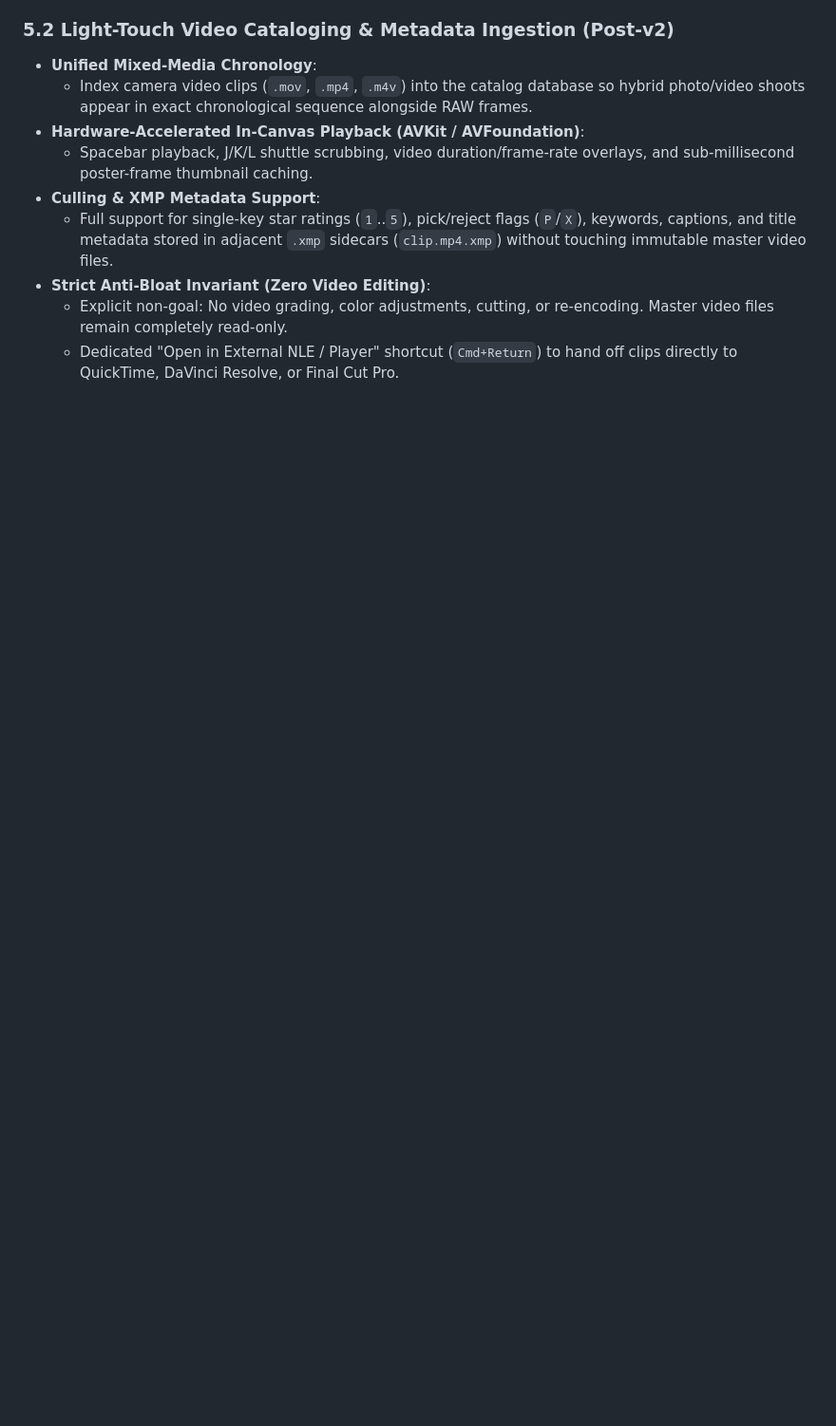
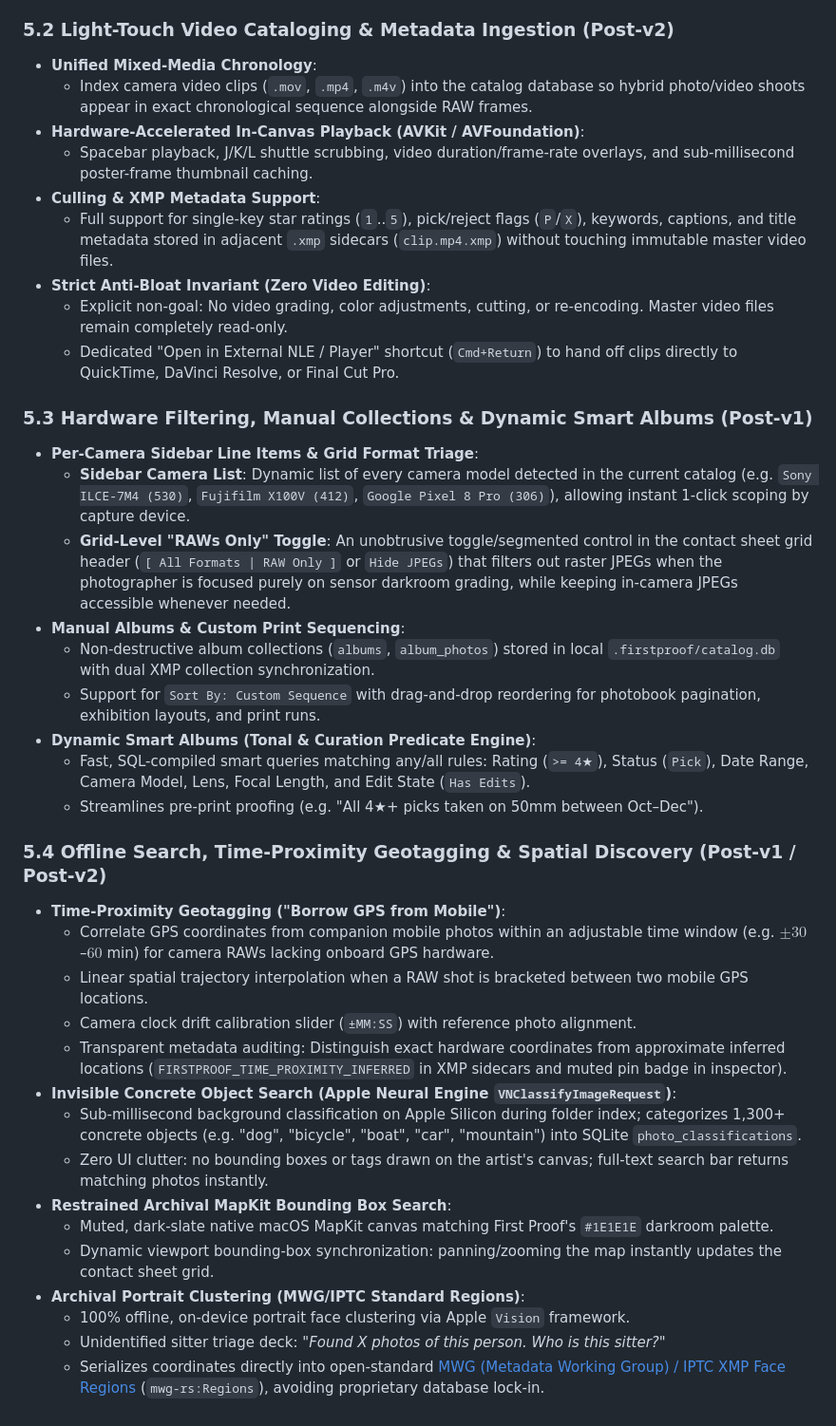
Before and after one commit to blikkie/firstproof, a Markdown page: docs/roadmap/backlog.md, the part around the change. Shown at 95% size. GitHub-like rendering; blank space fills up the shorter version.

Commit message:
docs(roadmap): add camera filtering, albums, proximity geotagging, and offline search

```diff
--- a/docs/roadmap/backlog.md
+++ b/docs/roadmap/backlog.md
@@ -146,3 +146,31 @@ This document strictly tracks pending and deferred features calibrated against o
 - **Strict Anti-Bloat Invariant (Zero Video Editing)**:
   - Explicit non-goal: No video grading, color adjustments, cutting, or re-encoding. Master video files remain completely read-only.
   - Dedicated "Open in External NLE / Player" shortcut (`Cmd+Return`) to hand off clips directly to QuickTime, DaVinci Resolve, or Final Cut Pro.
+
+### 5.3 Hardware Filtering, Manual Collections & Dynamic Smart Albums (Post-v1)
+- **Per-Camera Sidebar Line Items & Grid Format Triage**:
+  - **Sidebar Camera List**: Dynamic list of every camera model detected in the current catalog (e.g. `Sony ILCE-7M4 (530)`, `Fujifilm X100V (412)`, `Google Pixel 8 Pro (306)`), allowing instant 1-click scoping by capture device.
+  - **Grid-Level "RAWs Only" Toggle**: An unobtrusive toggle/segmented control in the contact sheet grid header (`[ All Formats | RAW Only ]` or `Hide JPEGs`) that filters out raster JPEGs when the photographer is focused purely on sensor darkroom grading, while keeping in-camera JPEGs accessible whenever needed.
+- **Manual Albums & Custom Print Sequencing**:
+  - Non-destructive album collections (`albums`, `album_photos`) stored in local `.firstproof/catalog.db` with dual XMP collection synchronization.
+  - Support for `Sort By: Custom Sequence` with drag-and-drop reordering for photobook pagination, exhibition layouts, and print runs.
+- **Dynamic Smart Albums (Tonal & Curation Predicate Engine)**:
+  - Fast, SQL-compiled smart queries matching any/all rules: Rating (`>= 4★`), Status (`Pick`), Date Range, Camera Model, Lens, Focal Length, and Edit State (`Has Edits`).
+  - Streamlines pre-print proofing (e.g. "All 4★+ picks taken on 50mm between Oct–Dec").
+
+### 5.4 Offline Search, Time-Proximity Geotagging & Spatial Discovery (Post-v1 / Post-v2)
+- **Time-Proximity Geotagging ("Borrow GPS from Mobile")**:
+  - Correlate GPS coordinates from companion mobile photos within an adjustable time window (e.g. $\pm 30$–$60$ min) for camera RAWs lacking onboard GPS hardware.
+  - Linear spatial trajectory interpolation when a RAW shot is bracketed between two mobile GPS locations.
+  - Camera clock drift calibration slider (`±MM:SS`) with reference photo alignment.
+  - Transparent metadata auditing: Distinguish exact hardware coordinates from approximate inferred locations (`FIRSTPROOF_TIME_PROXIMITY_INFERRED` in XMP sidecars and muted pin badge in inspector).
+- **Invisible Concrete Object Search (Apple Neural Engine `VNClassifyImageRequest`)**:
+  - Sub-millisecond background classification on Apple Silicon during folder index; categorizes 1,300+ concrete objects (e.g. "dog", "bicycle", "boat", "car", "mountain") into SQLite `photo_classifications`.
+  - Zero UI clutter: no bounding boxes or tags drawn on the artist's canvas; full-text search bar returns matching photos instantly.
+- **Restrained Archival MapKit Bounding Box Search**:
+  - Muted, dark-slate native macOS MapKit canvas matching First Proof's `#1E1E1E` darkroom palette.
+  - Dynamic viewport bounding-box synchronization: panning/zooming the map instantly updates the contact sheet grid.
+- **Archival Portrait Clustering (MWG/IPTC Standard Regions)**:
+  - 100% offline, on-device portrait face clustering via Apple `Vision` framework.
+  - Unidentified sitter triage deck: *"Found X photos of this person. Who is this sitter?"*
+  - Serializes coordinates directly into open-standard [MWG (Metadata Working Group) / IPTC XMP Face Regions](file:///Users/blikkie/src/LumenBox/docs/values.md#L43) (`mwg-rs:Regions`), avoiding proprietary database lock-in.
```
